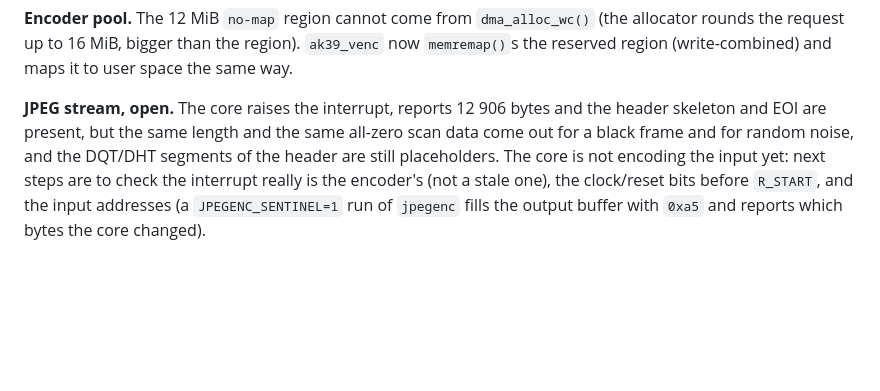
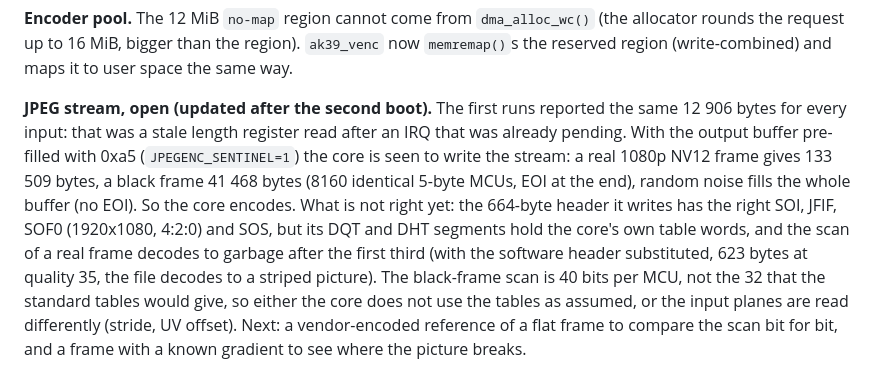
Before and after one commit to morgeek/TECKIN-TC100-Anyka-AK3918, a Markdown page: docs/linux-port/README.md, the part around the change. GitHub-like rendering; blank space fills up the shorter version.

Commit message:
docs: SPI NOR read verified against the flash dump; JPEG core really encodes, stream not decodable yet
Co-Authored-By: Claude Sonnet 5.5 <noreply@anthropic.com>
Claude-Session: https://claude.ai/code/session_014gtE1qwzw7JFQVcpbdix3V

```diff
--- a/docs/linux-port/README.md
+++ b/docs/linux-port/README.md
@@ -184,9 +184,16 @@ keeps them. Do not prune `usr/share/udhcpc` (no DHCP without it) or `usr/share/a
 the request up to 16 MiB, bigger than the region). `ak39_venc` now `memremap()`s the reserved region
 (write-combined) and maps it to user space the same way.
 
-**JPEG stream, open.** The core raises the interrupt, reports 12 906 bytes and the header skeleton
-and EOI are present, but the same length and the same all-zero scan data come out for a black frame
-and for random noise, and the DQT/DHT segments of the header are still placeholders. The core is not
-encoding the input yet: next steps are to check the interrupt really is the encoder's (not a stale
-one), the clock/reset bits before `R_START`, and the input addresses (a `JPEGENC_SENTINEL=1` run of
-`jpegenc` fills the output buffer with `0xa5` and reports which bytes the core changed).
+**JPEG stream, open (updated after the second boot).** The first runs reported the same 12 906 bytes
+for every input: that was a stale length register read after an IRQ that was already pending.
+With the output buffer pre-filled with 0xa5 (`JPEGENC_SENTINEL=1`) the core is seen to write
+the stream: a real 1080p NV12 frame gives 133 509 bytes, a black frame 41 468 bytes
+(8160 identical 5-byte MCUs, EOI at the end), random noise fills the whole buffer (no EOI).
+So the core encodes. What is not right yet: the 664-byte header it writes has the right SOI, JFIF,
+SOF0 (1920x1080, 4:2:0) and SOS, but its DQT and DHT segments hold the core's own table words, and
+the scan of a real frame decodes to garbage after the first third (with the software header
+substituted, 623 bytes at quality 35, the file decodes to a striped picture). The black-frame scan
+is 40 bits per MCU, not the 32 that the standard tables would give, so either the core does not
+use the tables as assumed, or the input planes are read differently (stride, UV offset). Next: a
+vendor-encoded reference of a flat frame to compare the scan bit for bit, and a frame with a
+known gradient to see where the picture breaks.
```
